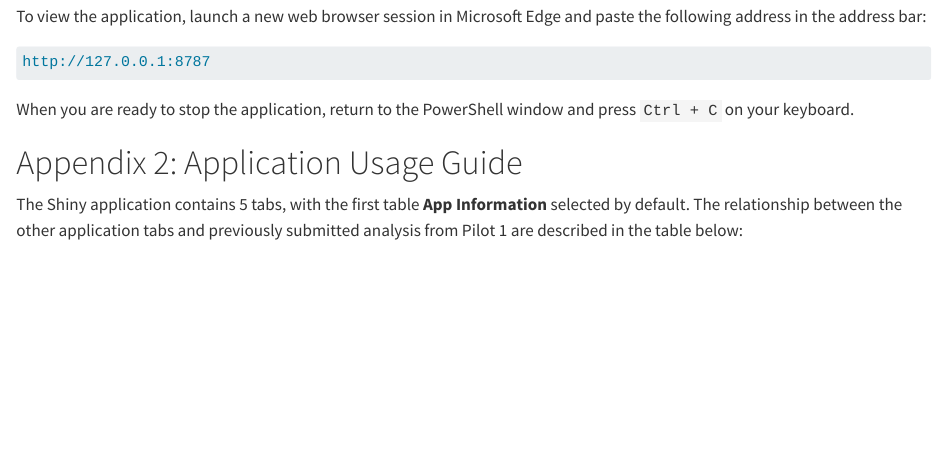
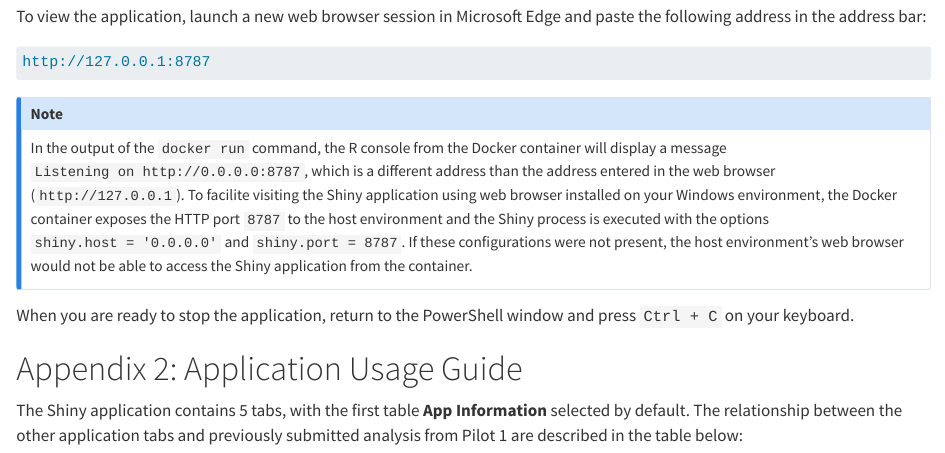
Before and after one commit to RConsortium/submissions-pilot4-container, a Quarto document (adrg/_adrg.qmd): the page in a window 1100 px wide, from 14290 px down. Rendered offline with R 4.5, knitr and Pandoc in place of Quarto, with nearby package versions; some code elsewhere in the file could not run offline; long lines of code are wrapped.

Commit message:
docs: add note on different in http addresses from container output and local app address

````diff
--- a/adrg/_adrg.qmd
+++ b/adrg/_adrg.qmd
@@ -608,6 +608,10 @@ To view the application, launch a new web browser session in Microsoft Edge and
 http://127.0.0.1:8787
 ```
 
+::: callout-note
+In the output of the `docker run` command, the R console from the Docker container will display a message `Listening on http://0.0.0.0:8787`, which is a different address than the address entered in the web browser (`http://127.0.0.1`). To facilite visiting the Shiny application using web browser installed on your Windows environment, the Docker container exposes the HTTP port `8787` to the host environment and the Shiny process is executed with the options `shiny.host = '0.0.0.0'` and `shiny.port = 8787`. If these configurations were not present, the host environment's web browser would not be able to access the Shiny application from the container.
+:::
+
  When you are ready to stop the application, return to the PowerShell window and press `Ctrl + C` on your keyboard.
 
 # Appendix 2: Application Usage Guide {.unnumbered}
````
